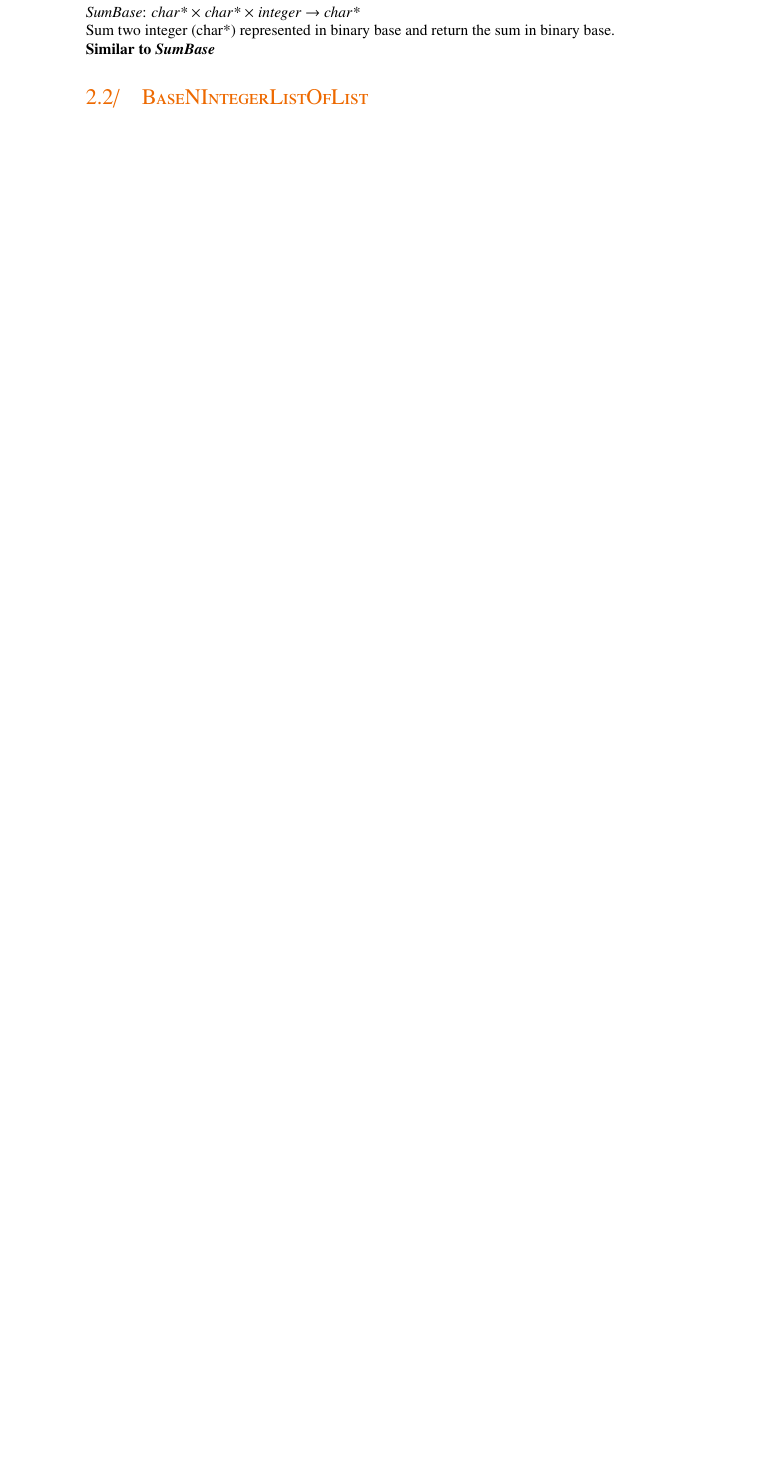
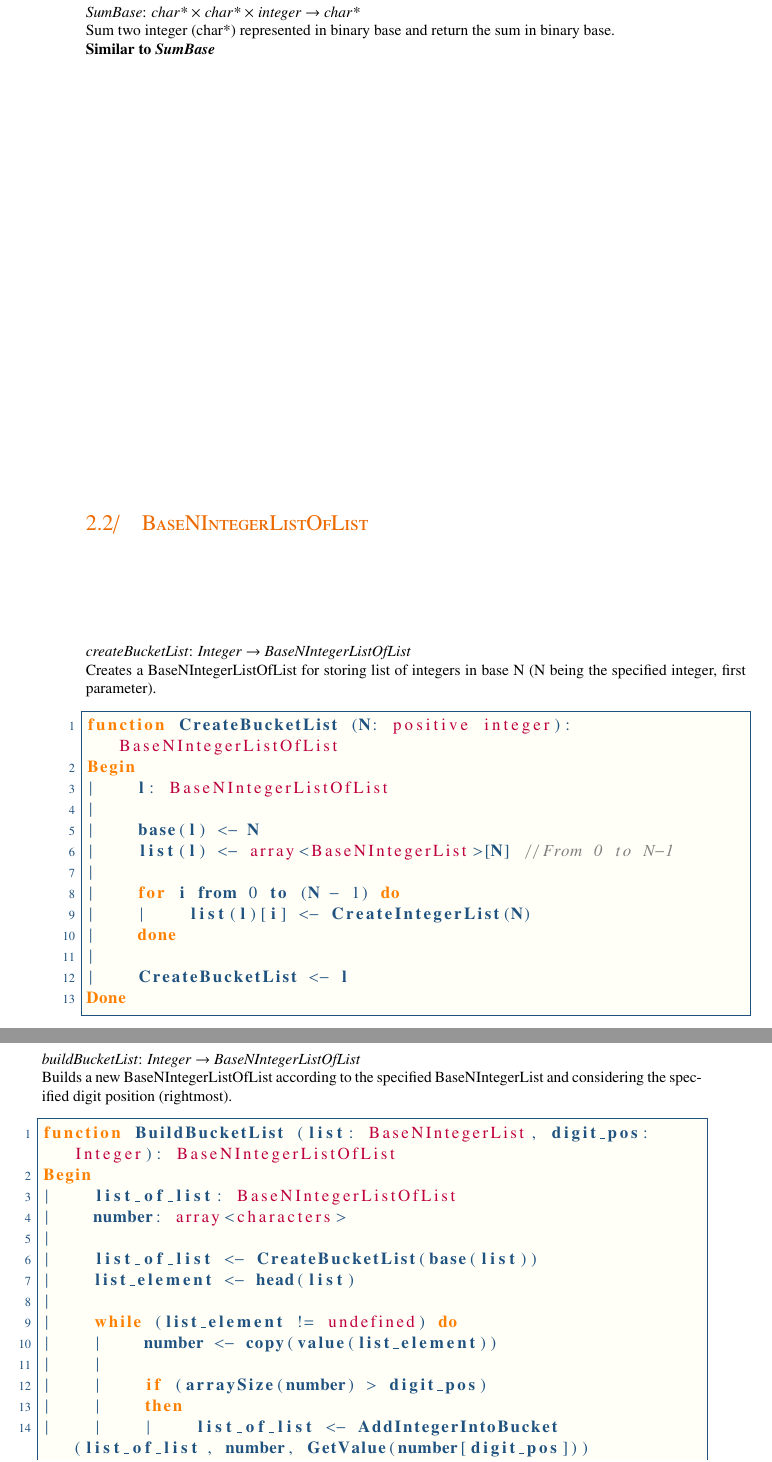
Before and after one commit to TiWinDeTea/RadixSort-LO27, a LaTeX document (report/main.tex): part of page 19 of 23 before the commit and two parts of pages 19 and 20 of 23 after it, the two joined at a grey line, cut so that both start at the same text, the shorter picture padded with empty space. Compiled offline with pdfLaTeX.

Commit message:
Writting the report

```diff
--- a/report/main.tex
+++ b/report/main.tex
@@ -195,7 +195,25 @@ Radix sort is a algorithm used to sort numbers. It works as the following (with
 			\label{algo:BNIL-SumBinary}\\
 			\textbf{Similar to \textit{SumBase}}
 		\end{minipage}
+
 	\section{BaseNIntegerListOfList}
+
+		\begin{minipage}{\linewidth}
+			\textit{createBucketList}: \textit{Integer} $\rightarrow$ \textit{BaseNIntegerListOfList}\\
+			Creates a BaseNIntegerListOfList for storing list of integers in base N (N being the specified integer, first parameter).
+			\label{algo:BNIL-CreateBucketList}
+			\input{algorithms/BaseNIntegerListOfList/CreateBucketList}
+		\end{minipage}
+		\nxtalgo{}
+
+		\begin{minipage}{\linewidth}
+			\textit{buildBucketList}: \textit{Integer} $\rightarrow$ \textit{BaseNIntegerListOfList}\\
+			Builds a new BaseNIntegerListOfList according to the specified BaseNIntegerList and considering the specified digit position (rightmost).
+			\label{algo:BNIL-BuildBucketList}
+			\input{algorithms/BaseNIntegerListOfList/BuildBucketList}
+		\end{minipage}
+		\nxtalgo{}
+
 \chapter{Input Output Library}
 \chapter{Conclusion}
 \end{document}
```
Also changed, not shown: report/algorithms/BaseNIntegerListOfList/CreateBucketList.tex (renamed from report/algorithms/BaseNIntegerListOfList/CreateBacketList.tex), report/main.pdf.
